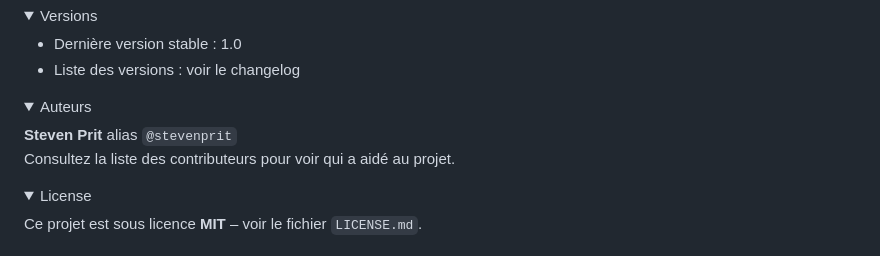
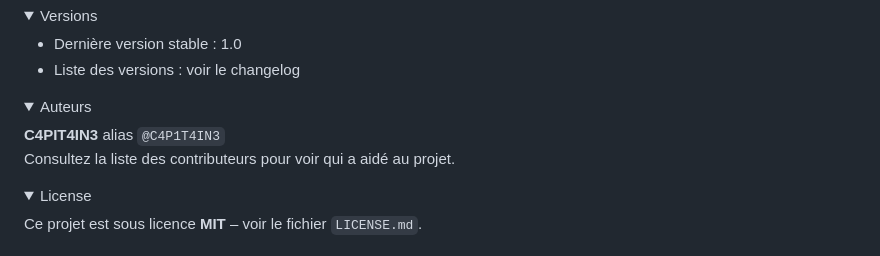
Before and after one commit to C4P1T4IN3/Switch-Parse, a Markdown page: README.md, the part around the change. Drawn GitHub-style; folded sections open.

```diff
--- a/README.md
+++ b/README.md
@@ -143,7 +143,7 @@ Ouvrez `index.php` dans votre navigateur pour visualiser les données.
 <details>
 <summary>Auteurs</summary>
 
-**Steven Prit** alias `@stevenprit`
+**C4PIT4IN3** alias `@C4P1T4IN3`
 Consultez la liste des contributeurs pour voir qui a aidé au projet.
 </details>
 
```
